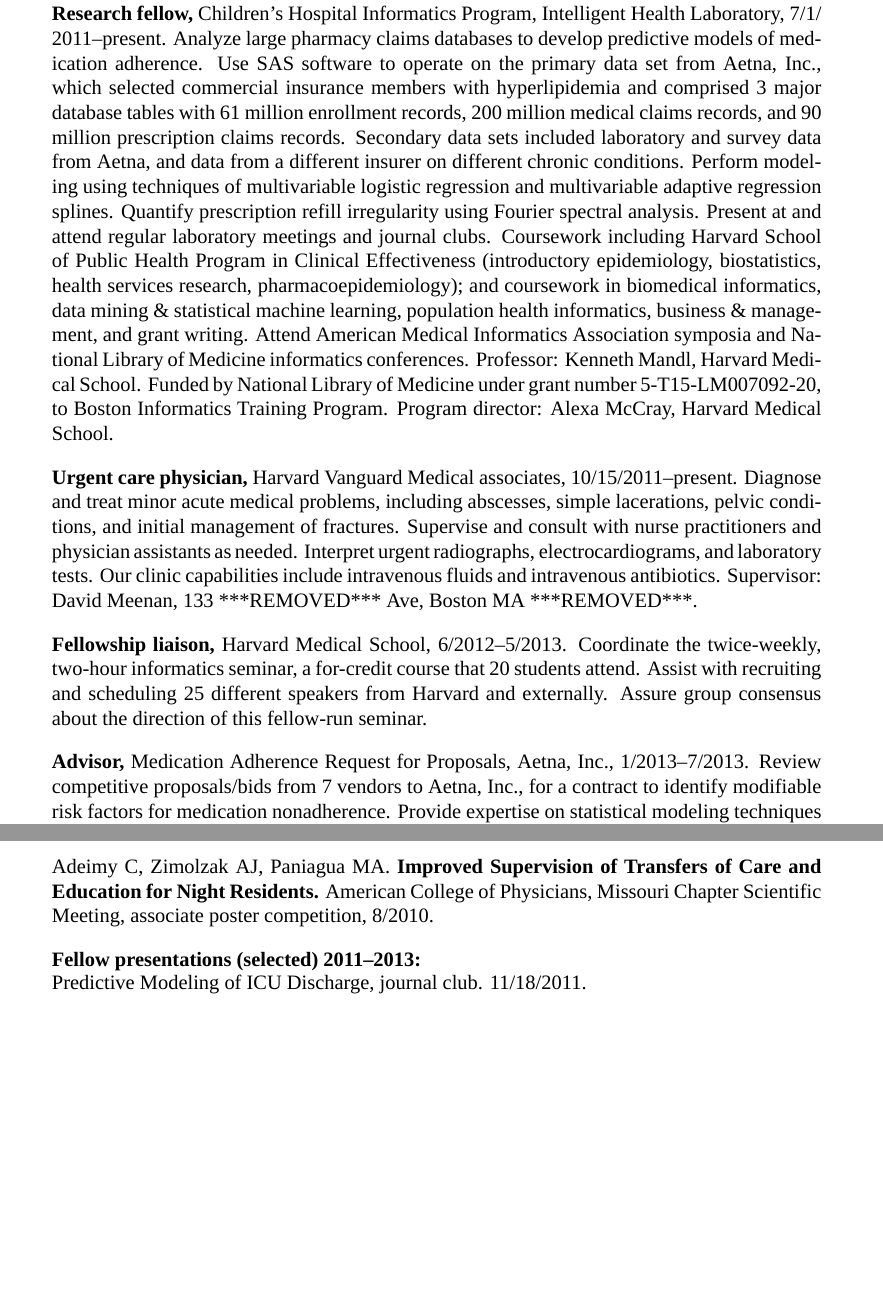
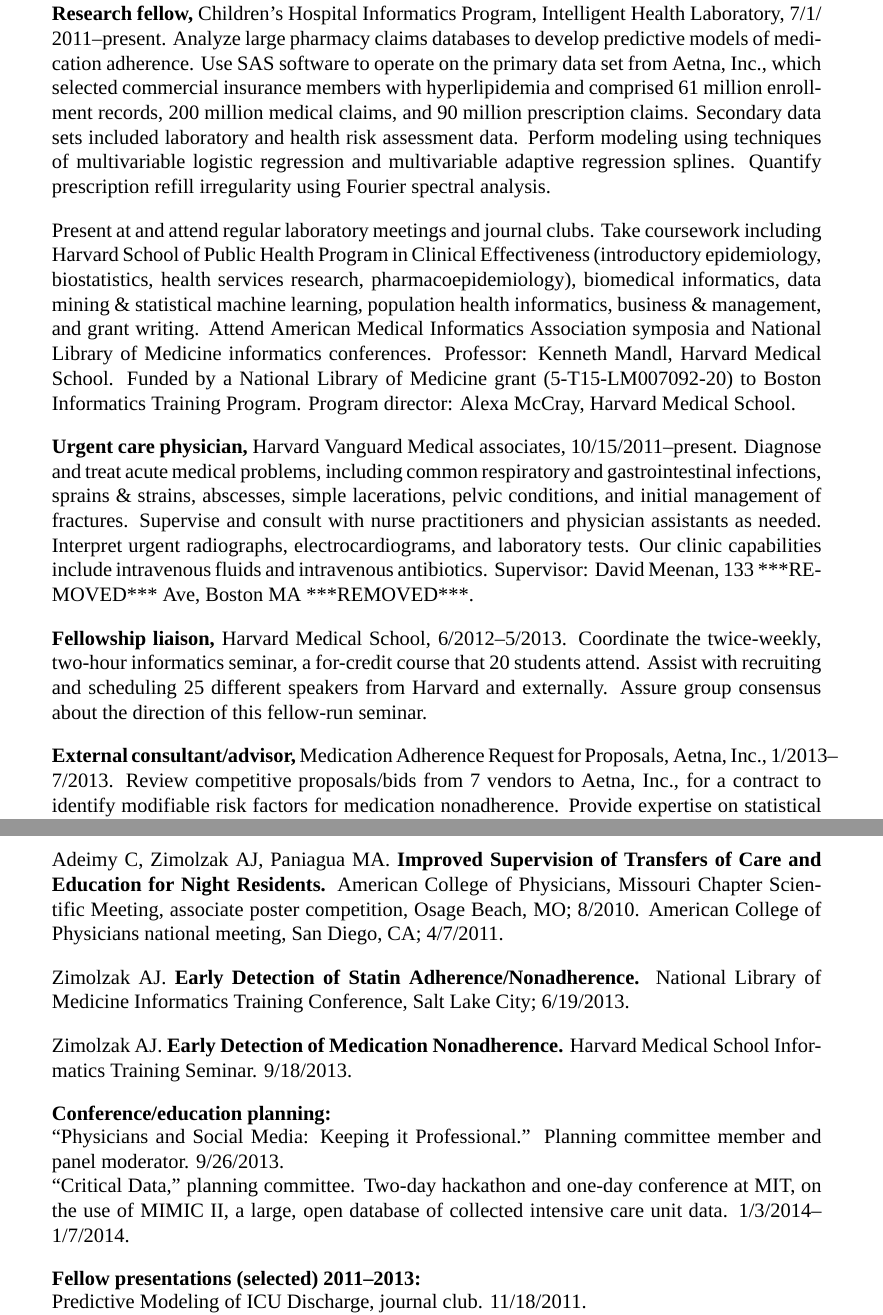
Before and after one commit to zimolzak/cv, a LaTeX CV (zimolzak-cv.tex): two parts of pages 2 and 5 of 5 before the commit and two parts of pages 2 and 5 of 6 after it, joined at a grey line, cut so that both start at the same text, the shorter picture padded with empty space. Compiled offline with XeLaTeX; a missing font is replaced by an installed copy or a similar font.

Commit message:
Significant add of recent events.

```diff
--- a/zimolzak-cv.tex
+++ b/zimolzak-cv.tex
@@ -62,29 +62,30 @@
 Analyze large pharmacy claims databases to develop predictive models
 of medication adherence. Use SAS software to operate on the primary
 data set from Aetna, Inc., which selected commercial insurance members
-with hyperlipidemia and comprised 3 major database tables with 61
-million enrollment records, 200 million medical claims records, and 90
-million prescription claims records. Secondary data sets included
-laboratory and survey data from Aetna, and data from a different
-insurer on different chronic conditions. Perform modeling using
+with hyperlipidemia and comprised 61
+million enrollment records, 200 million medical claims, and 90
+million prescription claims. Secondary data sets included
+laboratory and health risk assessment data. Perform modeling using
 techniques of multivariable logistic regression and multivariable
 adaptive regression splines. Quantify prescription refill irregularity
-using Fourier spectral analysis. Present at and attend regular laboratory
-meetings and journal clubs. Coursework including Harvard School of
-Public Health Program in Clinical Effectiveness (introductory
-epidemiology, biostatistics, health services research,
-pharmacoepidemiology); and coursework in biomedical informatics, data
-mining \& statistical machine learning, population health informatics,
-business \& management, and grant writing. Attend American Medical
-Informatics Association symposia and National Library of Medicine
-informatics conferences. Professor: Kenneth Mandl, Harvard Medical
-School. Funded by National Library of Medicine under grant number
-5-T15-LM007092-20, to Boston Informatics Training Program. Program
+using Fourier spectral analysis.
+
+Present at and attend regular laboratory meetings and journal clubs.
+Take coursework including Harvard School of Public Health Program in
+Clinical Effectiveness (introductory epidemiology, biostatistics,
+health services research, pharmacoepidemiology), biomedical
+informatics, data mining \& statistical machine learning, population
+health informatics, business \& management, and grant writing. Attend
+American Medical Informatics Association symposia and National Library
+of Medicine informatics conferences. Professor: Kenneth Mandl, Harvard
+Medical School. Funded by a National Library of Medicine grant
+(5-T15-LM007092-20) to Boston Informatics Training Program. Program
 director: Alexa McCray, Harvard Medical School.
 
 \textbf{Urgent care physician,} Harvard Vanguard Medical associates,
-10/15/2011\ndash{}present. Diagnose and treat minor acute medical problems,
-including abscesses, simple lacerations, pelvic conditions, and
+10/15/2011\ndash{}present. Diagnose and treat acute medical problems,
+including common respiratory and gastrointestinal infections, sprains
+\& strains, abscesses, simple lacerations, pelvic conditions, and
 initial management of fractures. Supervise and consult with nurse
 practitioners and physician assistants as needed. Interpret urgent
 radiographs, electrocardiograms, and laboratory tests. Our clinic
@@ -98,11 +99,12 @@
 Harvard and externally. Assure group consensus about the direction of
 this fellow-run seminar.
 
-\textbf{Advisor,} Medication Adherence Request for Proposals, Aetna, Inc.,
-1/2013\ndash{}7/2013. Review competitive proposals/bids from 7 vendors to
-Aetna, Inc., for a contract to identify modifiable risk factors for
-medication nonadherence. Provide expertise on statistical modeling
-techniques and on published literature about medication adherence.
+\textbf{External consultant/advisor,} Medication Adherence Request for
+Proposals, Aetna, Inc., 1/2013\ndash{}7/2013. Review competitive
+proposals/bids from 7 vendors to Aetna, Inc., for a contract to
+identify modifiable risk factors for medication nonadherence. Provide
+expertise on statistical modeling techniques and on published
+literature about medication adherence.
 
 \textbf{Group meeting coordinator,} Children’s Hospital Informatics
 Program, Intel\-li\-gent Health Lab\-o\-ra\-to\-ry,
@@ -228,11 +234,26 @@
 Adeimy C, Zimolzak AJ, Paniagua MA. \textbf{Improved Supervision of
   Transfers of Care and Education for Night Residents.} American
 College of Physicians, Missouri Chapter Scientific Meeting, associate
-poster competition, 8/2010.
+poster competition, Osage Beach, MO; 8/2010. American College of
+Physicians national meeting, San Diego, CA; 4/7/2011.
+
+Zimolzak AJ. \textbf{Early Detection of Statin
+  Adherence/Nonadherence.} National Library of Medicine Informatics
+Training Conference, Salt Lake City; 6/19/2013.
+
+Zimolzak AJ. \textbf{Early Detection of Medication Nonadherence.}
+Harvard Medical School Informatics Training Seminar. 9/18/2013.
+
+\subsection*{Conference/education planning:}
+``Physicians and Social Media: Keeping it Professional.'' Planning
+committee member and panel moderator. 9/26/2013.\\
+``Critical Data,'' planning committee. Two-day hackathon and one-day
+conference at MIT, on the use of MIMIC II, a large, open database of
+collected intensive care unit data. 1/3/2014\ndash1/7/2014.
 
 \subsection*{Fellow presentations (selected) 2011\ndash2013:}
 Predictive Modeling of ICU Discharge, journal club. 11/18/2011.\\
-Intro to Data Mining with Regression Splines in R. 9/6/2012.
+Intro to Data Mining with Regression Splines in R. 9/6/2012.\\
 
 \subsection*{Chief resident presentations 2010\ndash2011:}
 Resident report moderator (30 minute conference, approximately 100
```
Also changed, not shown: zimolzak-cv.tex (38 more changed lines).
